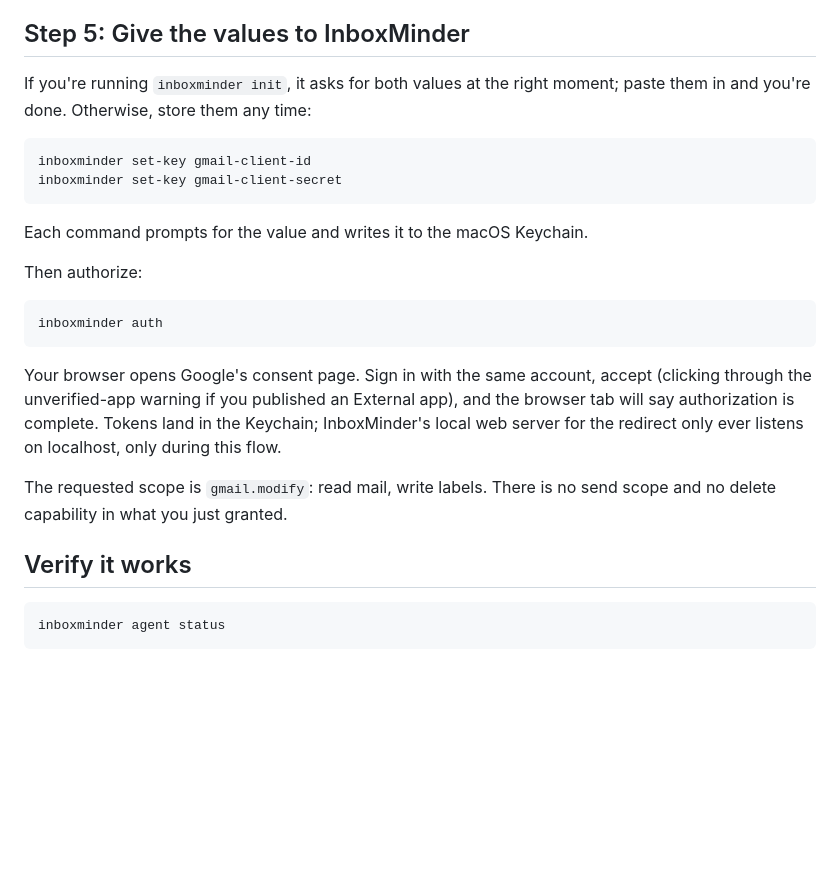
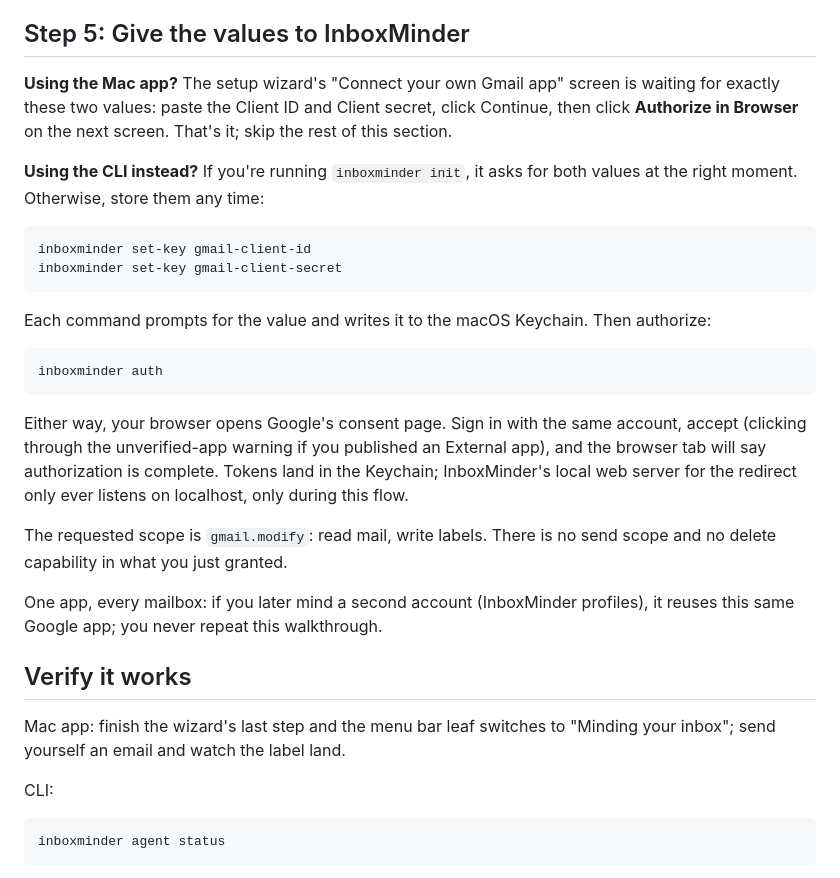
Before and after one commit to kelviq/inboxminder, a Markdown page: docs/gmail-setup.md, the part around the change. Drawn GitHub-style; blank space fills up the shorter version.

Commit message:
gmail-setup.md: app-first step 5 and verify section
The wizard path leads; CLI commands stay for npm users. Adds the
one-app-every-mailbox note (profiles reuse the Google app).

````diff
--- a/docs/gmail-setup.md
+++ b/docs/gmail-setup.md
@@ -120,9 +120,13 @@ never in config files.
 
 ## Step 5: Give the values to InboxMinder
 
-If you're running `inboxminder init`, it asks for both values at the
-right moment; paste them in and you're done. Otherwise, store them any
-time:
+**Using the Mac app?** The setup wizard's "Connect your own Gmail app"
+screen is waiting for exactly these two values: paste the Client ID and
+Client secret, click Continue, then click **Authorize in Browser** on
+the next screen. That's it; skip the rest of this section.
+
+**Using the CLI instead?** If you're running `inboxminder init`, it asks
+for both values at the right moment. Otherwise, store them any time:
 
 ```bash
 inboxminder set-key gmail-client-id
@@ -130,23 +134,31 @@ inboxminder set-key gmail-client-secret
 ```
 
 Each command prompts for the value and writes it to the macOS Keychain.
-
 Then authorize:
 
 ```bash
 inboxminder auth
 ```
 
-Your browser opens Google's consent page. Sign in with the same account,
-accept (clicking through the unverified-app warning if you published an
-External app), and the browser tab will say authorization is complete.
-Tokens land in the Keychain; InboxMinder's local web server for the
-redirect only ever listens on localhost, only during this flow.
+Either way, your browser opens Google's consent page. Sign in with the
+same account, accept (clicking through the unverified-app warning if you
+published an External app), and the browser tab will say authorization
+is complete. Tokens land in the Keychain; InboxMinder's local web server
+for the redirect only ever listens on localhost, only during this flow.
 
 The requested scope is `gmail.modify`: read mail, write labels. There is
 no send scope and no delete capability in what you just granted.
 
+One app, every mailbox: if you later mind a second account (InboxMinder
+profiles), it reuses this same Google app; you never repeat this
+walkthrough.
+
 ## Verify it works
+
+Mac app: finish the wizard's last step and the menu bar leaf switches to
+"Minding your inbox"; send yourself an email and watch the label land.
+
+CLI:
 
 ```bash
 inboxminder agent status
````
